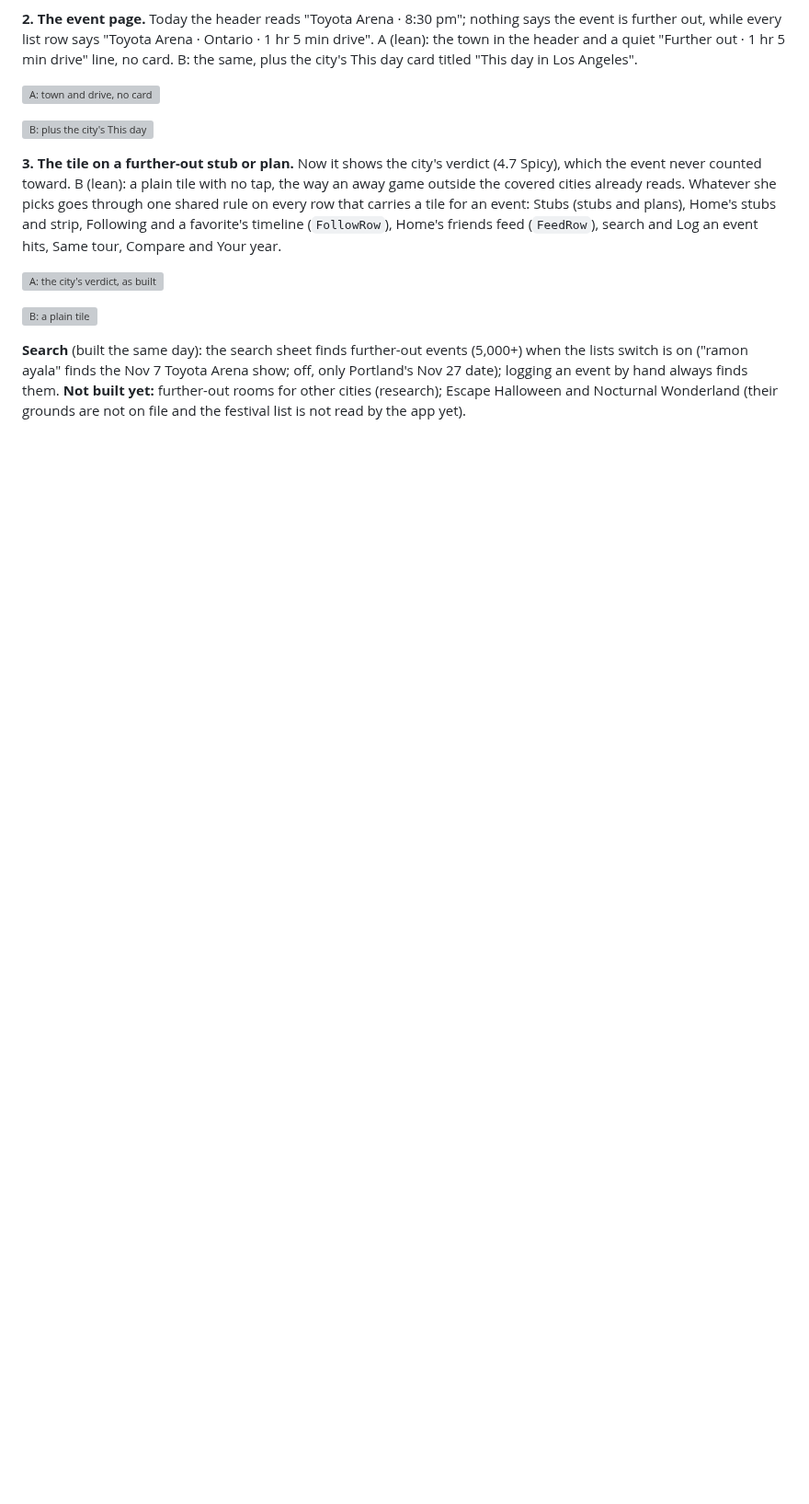
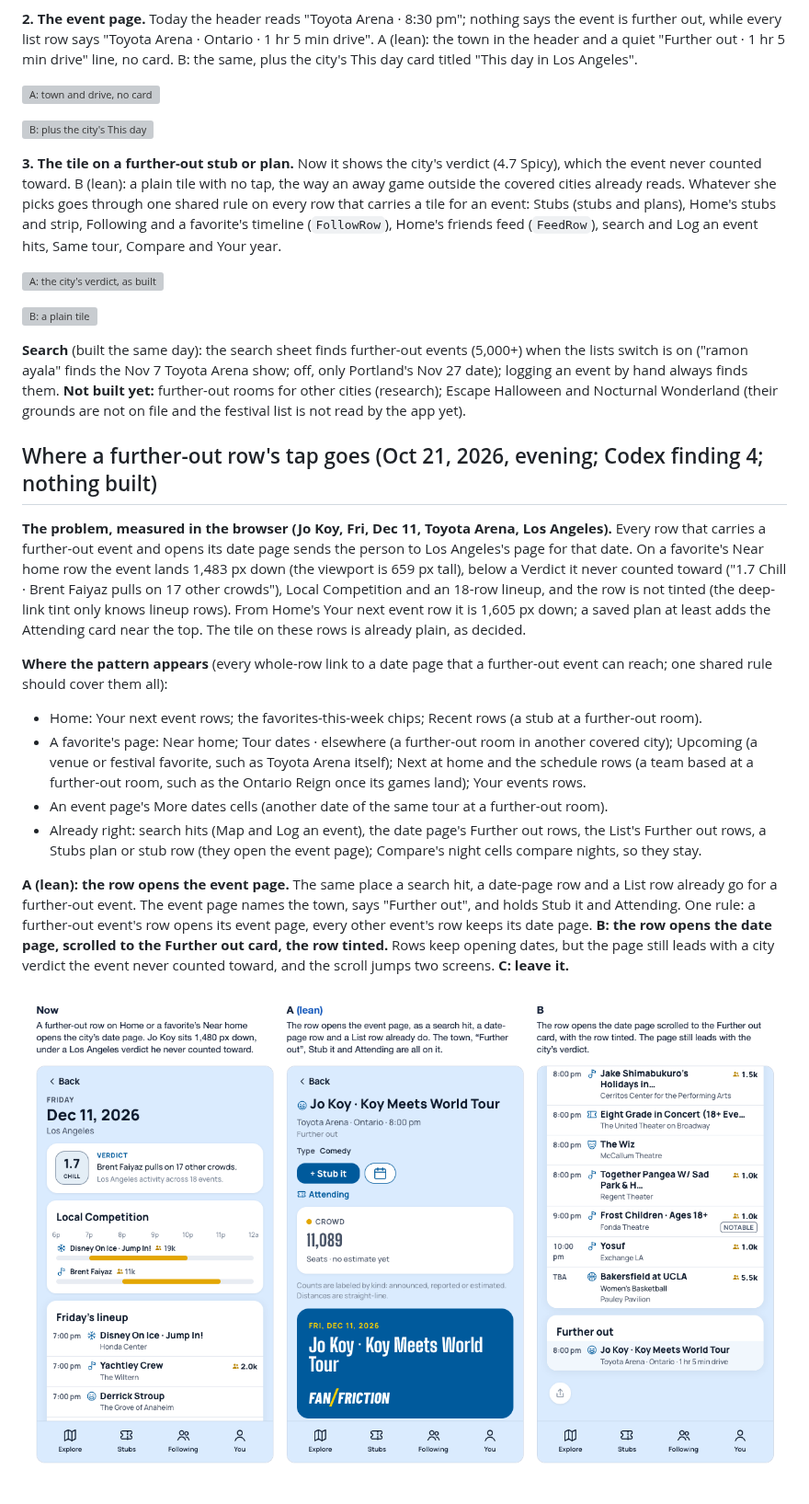
Before and after one commit to kylieau/fan-friction, a Markdown page: docs/product/further-out-proposal.md, the part around the change. Shown at 92% size. Rendered like a GitHub page; pictures changed too: docs/product/further-out-row-tap-board.png (added); blank space fills up the shorter version; grey boxes are pictures that could not be loaded.

Commit message:
Proposal: where a further-out row's tap goes (Codex finding 4, Oct 21, 2026, evening; nothing built). Measured in the browser: a favorite's Near home row and Home's Your next event row open the city's date page, where the further-out event (Jo Koy, Dec 11, Toyota Arena) sits 1,483 and 1,605 px down a 659 px viewport, untinted, under a Los Angeles verdict it never counted toward. Lists every whole-row date link a further-out event can reach (Home's rows and chips, a favorite's Near home, Tour dates elsewhere, Upcoming, Next at home, schedule and Your events rows, More dates cells) for one shared rule, and offers A (lean: the event page, where search hits and date-page rows already go), B (the date page scrolled to the Further out card, row tinted) and C (leave it), with a three-panel board at phone size. Also checked on screen this session: a Toyota Arena search hit opens its event page from the Map search and from Log an event, and the tile is plain on both artists' Near home rows.
Co-Authored-By: Claude Fable 5.1 <noreply@anthropic.com>

```diff
--- a/docs/product/further-out-proposal.md
+++ b/docs/product/further-out-proposal.md
@@ -73,3 +73,18 @@ A favorite's further-out event always shows on its page and the Following timeli
 ![B: a plain tile](further-out-lean-tile-b.png)
 
 **Search** (built the same day): the search sheet finds further-out events (5,000+) when the lists switch is on ("ramon ayala" finds the Nov 7 Toyota Arena show; off, only Portland's Nov 27 date); logging an event by hand always finds them. **Not built yet:** further-out rooms for other cities (research); Escape Halloween and Nocturnal Wonderland (their grounds are not on file and the festival list is not read by the app yet).
+
+
+## Where a further-out row's tap goes (Oct 21, 2026, evening; Codex finding 4; nothing built)
+
+**The problem, measured in the browser (Jo Koy, Fri, Dec 11, Toyota Arena, Los Angeles).** Every row that carries a further-out event and opens its date page sends the person to Los Angeles's page for that date. On a favorite's Near home row the event lands 1,483 px down (the viewport is 659 px tall), below a Verdict it never counted toward ("1.7 Chill · Brent Faiyaz pulls on 17 other crowds"), Local Competition and an 18-row lineup, and the row is not tinted (the deep-link tint only knows lineup rows). From Home's Your next event row it is 1,605 px down; a saved plan at least adds the Attending card near the top. The tile on these rows is already plain, as decided.
+
+**Where the pattern appears** (every whole-row link to a date page that a further-out event can reach; one shared rule should cover them all):
+- Home: Your next event rows; the favorites-this-week chips; Recent rows (a stub at a further-out room).
+- A favorite's page: Near home; Tour dates · elsewhere (a further-out room in another covered city); Upcoming (a venue or festival favorite, such as Toyota Arena itself); Next at home and the schedule rows (a team based at a further-out room, such as the Ontario Reign once its games land); Your events rows.
+- An event page's More dates cells (another date of the same tour at a further-out room).
+- Already right: search hits (Map and Log an event), the date page's Further out rows, the List's Further out rows, a Stubs plan or stub row (they open the event page); Compare's night cells compare nights, so they stay.
+
+**A (lean): the row opens the event page.** The same place a search hit, a date-page row and a List row already go for a further-out event. The event page names the town, says "Further out", and holds Stub it and Attending. One rule: a further-out event's row opens its event page, every other event's row keeps its date page. **B: the row opens the date page, scrolled to the Further out card, the row tinted.** Rows keep opening dates, but the page still leads with a city verdict the event never counted toward, and the scroll jumps two screens. **C: leave it.**
+
+![Now, A and B](further-out-row-tap-board.png)
```
